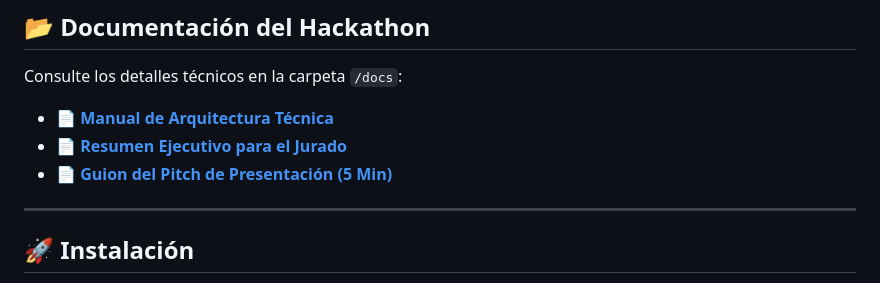
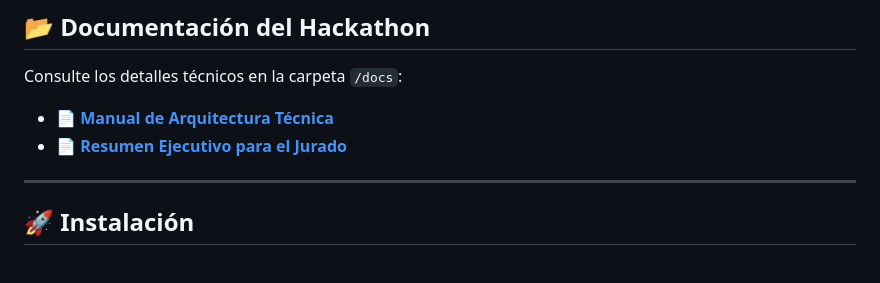
Before and after one commit to Tranquilino1/AGROTEC-GUINEA, a Markdown page: README.md, the part around the change. Rendered like a GitHub page.

Commit message:
docs: Eliminar guion del pitch de 5 minutos según solicitud

```diff
--- a/README.md
+++ b/README.md
@@ -110,7 +110,6 @@ com.agrotec.guinea/
 Consulte los detalles técnicos en la carpeta `/docs`:
 - 📄 **[Manual de Arquitectura Técnica](docs/manual_arquitectura_tecnica.md)**
 - 📄 **[Resumen Ejecutivo para el Jurado](docs/resumen_jurado_agrotec.md)**
-- 📄 **[Guion del Pitch de Presentación (5 Min)](docs/Pitch_5_Minutos_IndabaX.md)**
 
 ---
 
```
Also changed, not shown: docs/Pitch_5_Minutos_IndabaX.md (deleted, +0 -66 lines).
